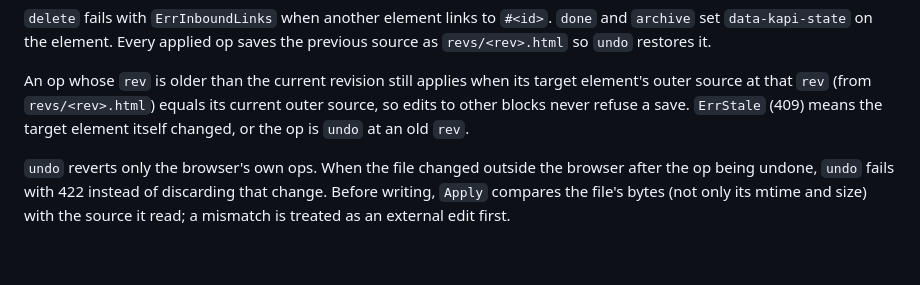
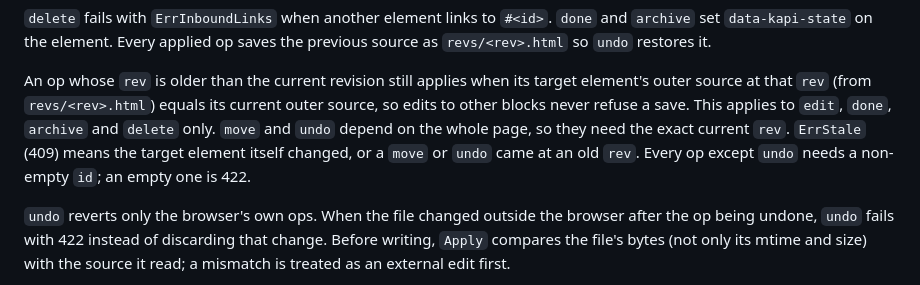
Before and after one commit to xaaha/kapi, a Markdown page: docs/contract.md, the part around the change. GitHub-like rendering; blank space fills up the shorter version.

Commit message:
Contract: block-level staleness covers edit, done, archive and delete only

```diff
--- a/docs/contract.md
+++ b/docs/contract.md
@@ -88,8 +88,11 @@ saves the previous source as `revs/<rev>.html` so `undo` restores it.
 An op whose `rev` is older than the current revision still applies when its
 target element's outer source at that `rev` (from `revs/<rev>.html`) equals
 its current outer source, so edits to other blocks never refuse a save.
-`ErrStale` (409) means the target element itself changed, or the op is
-`undo` at an old `rev`.
+This applies to `edit`, `done`, `archive` and `delete` only. `move` and `undo`
+depend on the whole page, so they need the exact current `rev`. `ErrStale`
+(409) means the target element itself changed, or a `move` or `undo` came at
+an old `rev`. Every op except `undo` needs a non-empty `id`; an empty one is
+422.
 
 `undo` reverts only the browser's own ops. When the file changed outside the
 browser after the op being undone, `undo` fails with 422 instead of discarding
```
